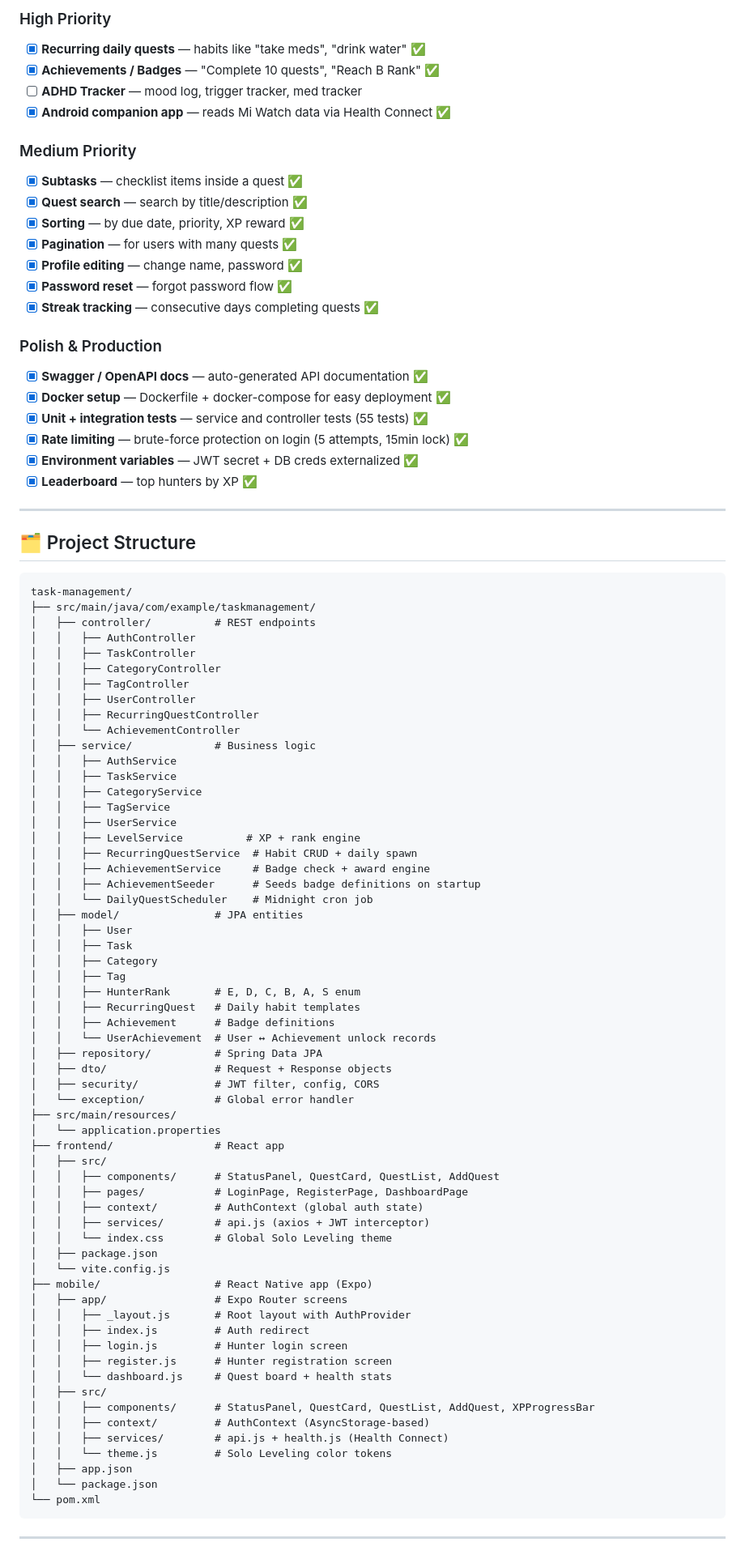
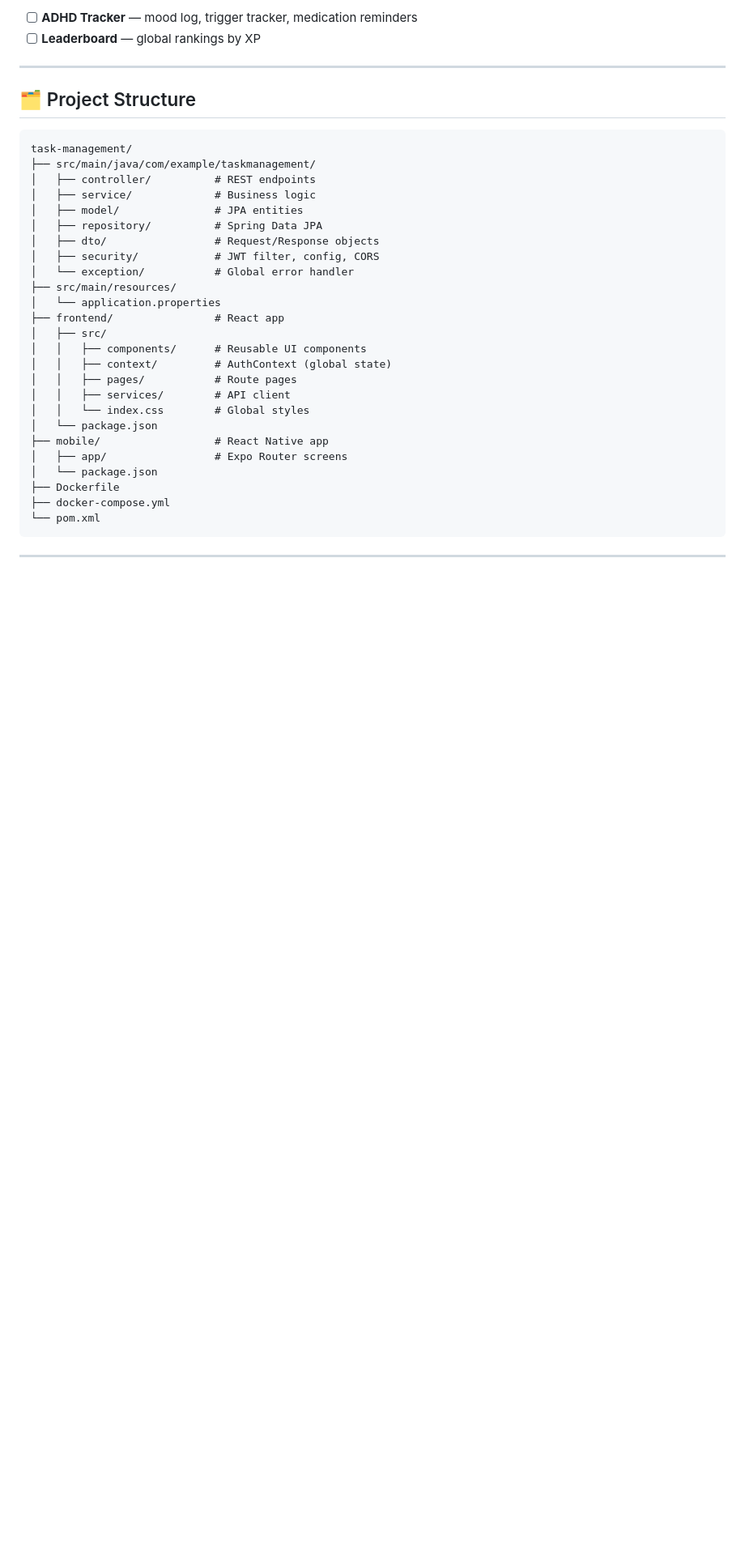
Before and after one commit to Daredevil-suburbs/task-management, a Markdown page: README.md, the part around one of its changes. Shown at 81% size. Drawn GitHub-style; blank space fills up the shorter version.

Commit message:
chore: sync README.md

````diff
--- a/README.md
+++ b/README.md
@@ -70,29 +62,6 @@
 
-### High Priority
-
-- [x] **Recurring daily quests** — habits like "take meds", "drink water" ✅
-- [x] **Achievements / Badges** — "Complete 10 quests", "Reach B Rank" ✅
-- [ ] **ADHD Tracker** — mood log, trigger tracker, med tracker
-- [x] **Android companion app** — reads Mi Watch data via Health Connect ✅
-
-### Medium Priority
-
-- [x] **Subtasks** — checklist items inside a quest ✅
-- [x] **Quest search** — search by title/description ✅
-- [x] **Sorting** — by due date, priority, XP reward ✅
-- [x] **Pagination** — for users with many quests ✅
-- [x] **Profile editing** — change name, password ✅
-- [x] **Password reset** — forgot password flow ✅
-- [x] **Streak tracking** — consecutive days completing quests ✅
-
-### Polish & Production
-
-- [x] **Swagger / OpenAPI docs** — auto-generated API documentation ✅
-- [x] **Docker setup** — Dockerfile + docker-compose for easy deployment ✅
-- [x] **Unit + integration tests** — service and controller tests (55 tests) ✅
-- [x] **Rate limiting** — brute-force protection on login (5 attempts, 15min lock) ✅
-- [x] **Environment variables** — JWT secret + DB creds externalized ✅
-- [x] **Leaderboard** — top hunters by XP ✅
+- [ ] **ADHD Tracker** — mood log, trigger tracker, medication reminders
+- [ ] **Leaderboard** — global rankings by XP
 
 ---
 
@@ -102,62 +71,27 @@
 task-management/
 ├── src/main/java/com/example/taskmanagement/
 │   ├── controller/          # REST endpoints
-│   │   ├── AuthController
-│   │   ├── TaskController
-│   │   ├── CategoryController
-│   │   ├── TagController
-│   │   ├── UserController
-│   │   ├── RecurringQuestController
-│   │   └── AchievementController
 │   ├── service/             # Business logic
-│   │   ├── AuthService
-│   │   ├── TaskService
-│   │   ├── CategoryService
-│   │   ├── TagService
-│   │   ├── UserService
-│   │   ├── LevelService          # XP + rank engine
-│   │   ├── RecurringQuestService  # Habit CRUD + daily spawn
-│   │   ├── AchievementService     # Badge check + award engine
-│   │   ├── AchievementSeeder      # Seeds badge definitions on startup
-│   │   └── DailyQuestScheduler    # Midnight cron job
 │   ├── model/               # JPA entities
-│   │   ├── User
-│   │   ├── Task
-│   │   ├── Category
-│   │   ├── Tag
-│   │   ├── HunterRank       # E, D, C, B, A, S enum
-│   │   ├── RecurringQuest   # Daily habit templates
-│   │   ├── Achievement      # Badge definitions
-│   │   └── UserAchievement  # User ↔ Achievement unlock records
 │   ├── repository/          # Spring Data JPA
-│   ├── dto/                 # Request + Response objects
+│   ├── dto/                 # Request/Response objects
 │   ├── security/            # JWT filter, config, CORS
 │   └── exception/           # Global error handler
 ├── src/main/resources/
 │   └── application.properties
 ├── frontend/                # React app
 │   ├── src/
-│   │   ├── components/      # StatusPanel, QuestCard, QuestList, AddQuest
-│   │   ├── pages/           # LoginPage, RegisterPage, DashboardPage
-│   │   ├── context/         # AuthContext (global auth state)
-│   │   ├── services/        # api.js (axios + JWT interceptor)
-│   │   └── index.css        # Global Solo Leveling theme
-│   ├── package.json
-│   └── vite.config.js
-├── mobile/                  # React Native app (Expo)
+│   │   ├── components/      # Reusable UI components
+│   │   ├── context/         # AuthContext (global state)
+│   │   ├── pages/           # Route pages
+│   │   ├── services/        # API client
+│   │   └── index.css        # Global styles
+│   └── package.json
+├── mobile/                  # React Native app
 │   ├── app/                 # Expo Router screens
-│   │   ├── _layout.js       # Root layout with AuthProvider
-│   │   ├── index.js         # Auth redirect
-│   │   ├── login.js         # Hunter login screen
-│   │   ├── register.js      # Hunter registration screen
-│   │   └── dashboard.js     # Quest board + health stats
-│   ├── src/
-│   │   ├── components/      # StatusPanel, QuestCard, QuestList, AddQuest, XPProgressBar
-│   │   ├── context/         # AuthContext (AsyncStorage-based)
-│   │   ├── services/        # api.js + health.js (Health Connect)
-│   │   └── theme.js         # Solo Leveling color tokens
-│   ├── app.json
 │   └── package.json
+├── Dockerfile
+├── docker-compose.yml
 └── pom.xml
 ```
 
````
Also changed, not shown: other parts of README.md (+84 -134 lines).
